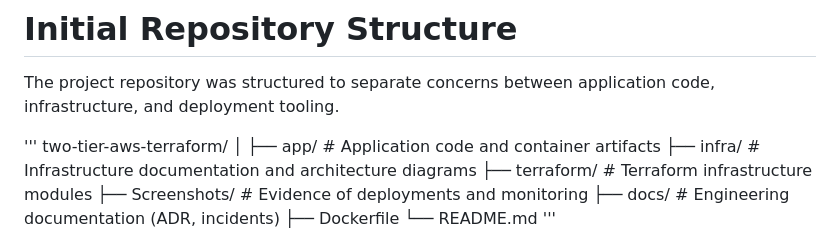
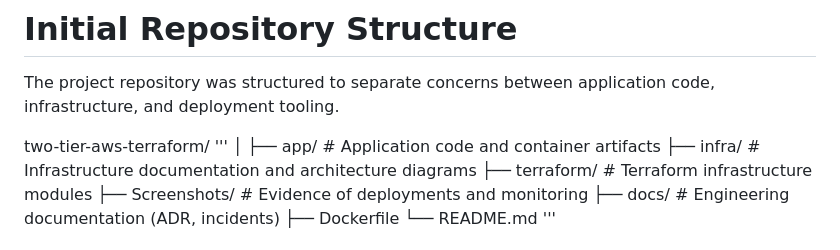
Before and after one commit to JoshuaOnaiwu/two-tier-aws-terraform, a Markdown page: Docs/adr/001-system-architecture.md, the part around the change. Drawn GitHub-style.

Commit message:
add system architecture ADR

```diff
--- a/Docs/adr/001-system-architecture.md
+++ b/Docs/adr/001-system-architecture.md
@@ -23,8 +23,9 @@ The architecture consists of an application tier running containerized workloads
 
 The project repository was structured to separate concerns between application code, infrastructure, and deployment tooling.
 
+
+two-tier-aws-terraform/
 '''
-two-tier-aws-terraform/
 │
 ├── app/ # Application code and container artifacts
 ├── infra/ # Infrastructure documentation and architecture diagrams
```
